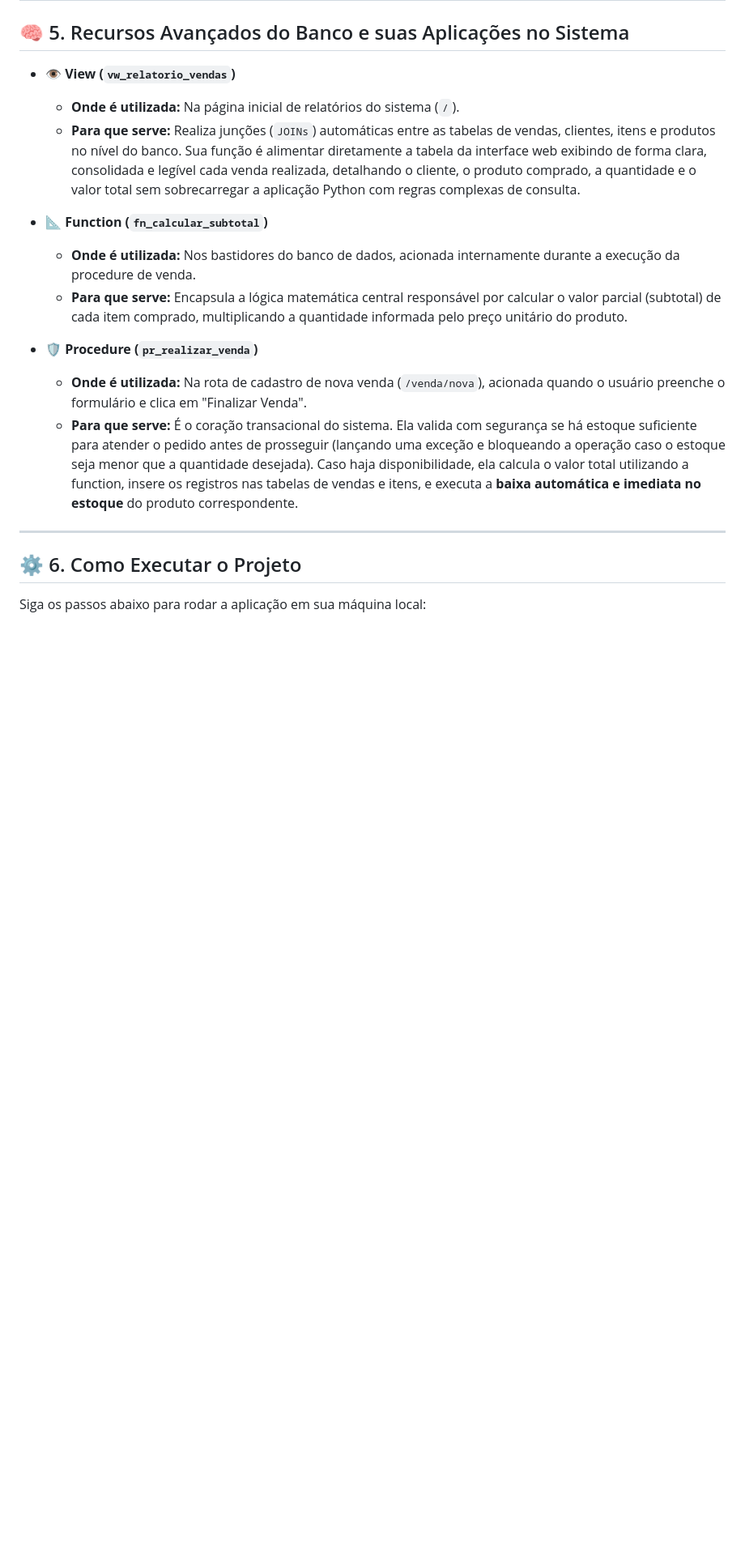
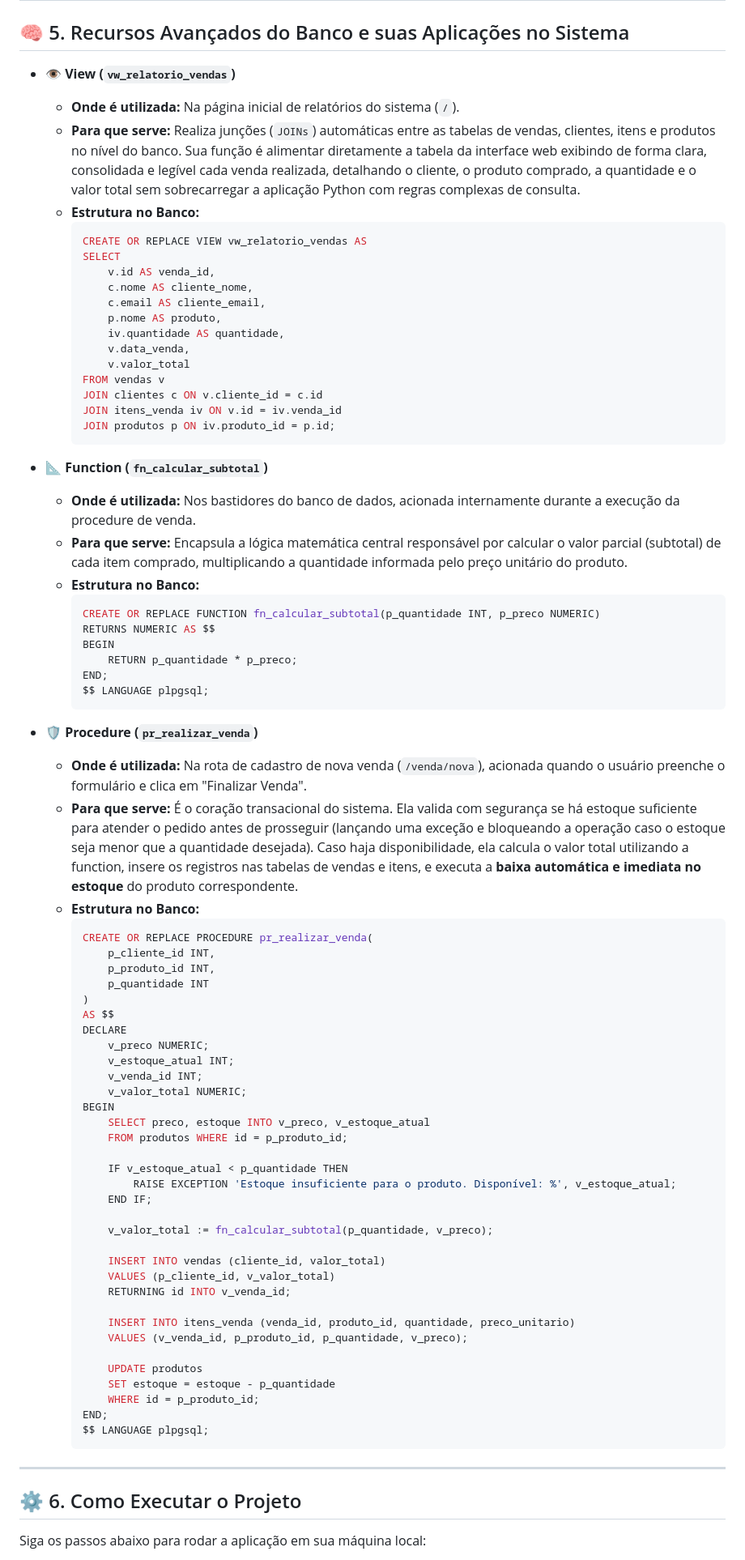
Before and after one commit to Rachel-210/Loja_Roupas_JPL2.0, a Markdown page: README.md, the part around the change. Shown at 81% size. GitHub-like rendering; blank space fills up the shorter version.

Commit message:
Document SQL structures for sales reporting
Added SQL structure for view, function, and procedure in README.

````diff
--- a/README.md
+++ b/README.md
@@ -41,14 +41,75 @@ Esta aplicação consiste em um sistema web full-stack desenvolvido para o geren
 * **👁️ View (`vw_relatorio_vendas`)**
   * **Onde é utilizada:** Na página inicial de relatórios do sistema (`/`).
   * **Para que serve:** Realiza junções (`JOINs`) automáticas entre as tabelas de vendas, clientes, itens e produtos no nível do banco. Sua função é alimentar diretamente a tabela da interface web exibindo de forma clara, consolidada e legível cada venda realizada, detalhando o cliente, o produto comprado, a quantidade e o valor total sem sobrecarregar a aplicação Python com regras complexas de consulta.
+  * **Estrutura no Banco:**
+    ```sql
+    CREATE OR REPLACE VIEW vw_relatorio_vendas AS
+    SELECT
+        v.id AS venda_id,
+        c.nome AS cliente_nome,
+        c.email AS cliente_email,
+        p.nome AS produto,
+        iv.quantidade AS quantidade,
+        v.data_venda,
+        v.valor_total
+    FROM vendas v
+    JOIN clientes c ON v.cliente_id = c.id
+    JOIN itens_venda iv ON v.id = iv.venda_id
+    JOIN produtos p ON iv.produto_id = p.id;
+    ```
 
 * **📐 Function (`fn_calcular_subtotal`)**
   * **Onde é utilizada:** Nos bastidores do banco de dados, acionada internamente durante a execução da procedure de venda.
   * **Para que serve:** Encapsula a lógica matemática central responsável por calcular o valor parcial (subtotal) de cada item comprado, multiplicando a quantidade informada pelo preço unitário do produto.
+  * **Estrutura no Banco:**
+    ```sql
+    CREATE OR REPLACE FUNCTION fn_calcular_subtotal(p_quantidade INT, p_preco NUMERIC)
+    RETURNS NUMERIC AS $$
+    BEGIN
+        RETURN p_quantidade * p_preco;
+    END;
+    $$ LANGUAGE plpgsql;
+    ```
 
 * **🛡️ Procedure (`pr_realizar_venda`)**
   * **Onde é utilizada:** Na rota de cadastro de nova venda (`/venda/nova`), acionada quando o usuário preenche o formulário e clica em "Finalizar Venda".
   * **Para que serve:** É o coração transacional do sistema. Ela valida com segurança se há estoque suficiente para atender o pedido antes de prosseguir (lançando uma exceção e bloqueando a operação caso o estoque seja menor que a quantidade desejada). Caso haja disponibilidade, ela calcula o valor total utilizando a function, insere os registros nas tabelas de vendas e itens, e executa a **baixa automática e imediata no estoque** do produto correspondente.
+  * **Estrutura no Banco:**
+    ```sql
+    CREATE OR REPLACE PROCEDURE pr_realizar_venda(
+        p_cliente_id INT,
+        p_produto_id INT,
+        p_quantidade INT
+    )
+    AS $$
+    DECLARE
+        v_preco NUMERIC;
+        v_estoque_atual INT;
+        v_venda_id INT;
+        v_valor_total NUMERIC;
+    BEGIN
+        SELECT preco, estoque INTO v_preco, v_estoque_atual
+        FROM produtos WHERE id = p_produto_id;
+
+        IF v_estoque_atual < p_quantidade THEN
+            RAISE EXCEPTION 'Estoque insuficiente para o produto. Disponível: %', v_estoque_atual;
+        END IF;
+
+        v_valor_total := fn_calcular_subtotal(p_quantidade, v_preco);
+
+        INSERT INTO vendas (cliente_id, valor_total)
+        VALUES (p_cliente_id, v_valor_total)
+        RETURNING id INTO v_venda_id;
+
+        INSERT INTO itens_venda (venda_id, produto_id, quantidade, preco_unitario)
+        VALUES (v_venda_id, p_produto_id, p_quantidade, v_preco);
+
+        UPDATE produtos
+        SET estoque = estoque - p_quantidade
+        WHERE id = p_produto_id;
+    END;
+    $$ LANGUAGE plpgsql;
+    ```
 
 ---
 
````
